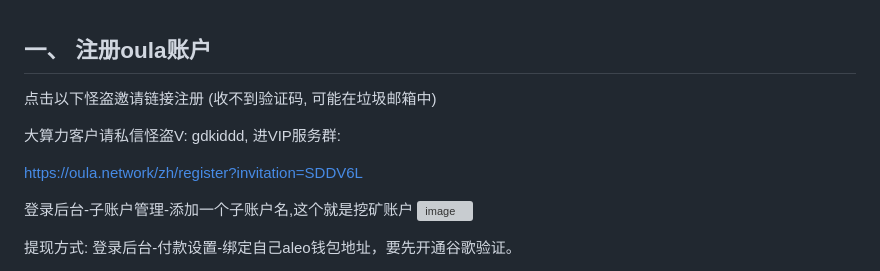
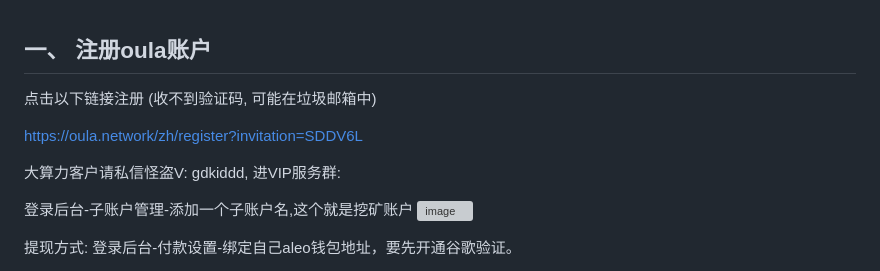
Before and after one commit to gdkiddd/oula, a Markdown page: oula.md, the part around the change. GitHub-like rendering; grey boxes are pictures that could not be loaded.

```diff
--- a/oula.md
+++ b/oula.md
@@ -1,12 +1,11 @@
 
 ## 一、 注册oula账户
 
-点击以下怪盗邀请链接注册 (收不到验证码, 可能在垃圾邮箱中)
-
-大算力客户请私信怪盗V: gdkiddd, 进VIP服务群:
+点击以下链接注册 (收不到验证码, 可能在垃圾邮箱中)
 
 [https://oula.network/zh/register?invitation=SDDV6L](https://oula.network/zh/register?invitation=SDDV6L)
 
+大算力客户请私信怪盗V: gdkiddd, 进VIP服务群:
 
 登录后台-子账户管理-添加一个子账户名,这个就是挖矿账户
 ![image](https://github.com/user-attachments/assets/5f1779c8-a7e3-4c8a-bae3-5f41ba87578d)
```
